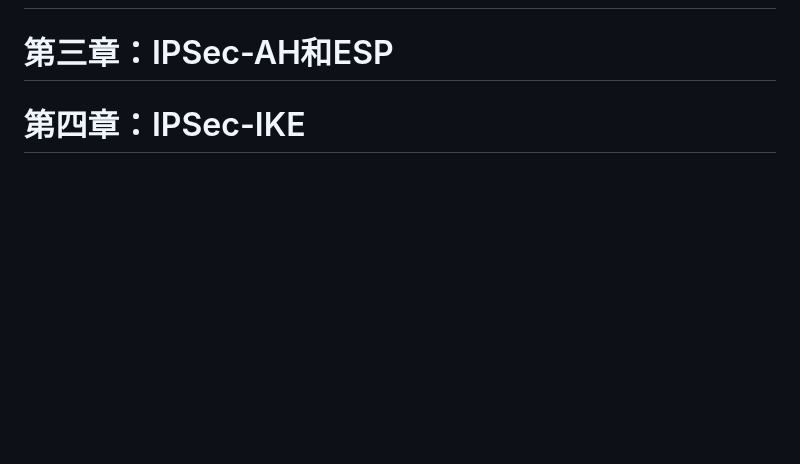
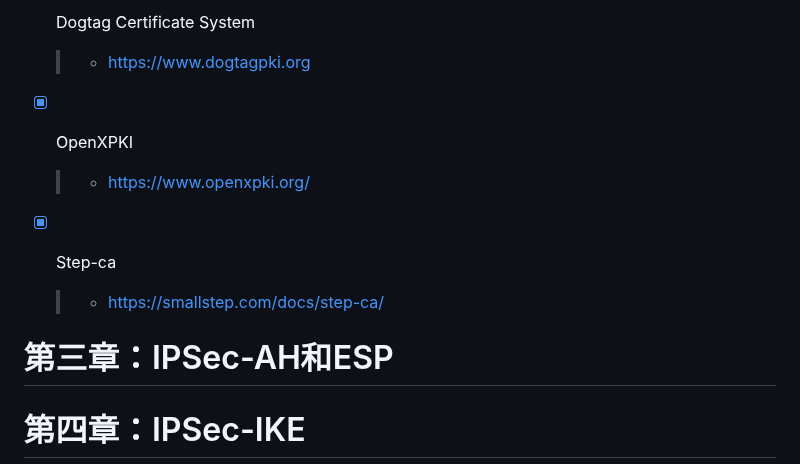
Before and after one commit to forget-eve/NSP, a Markdown page: README.md, the part around one of its changes. Drawn GitHub-style; blank space fills up the shorter version.

```diff
--- a/README.md
+++ b/README.md
@@ -1455,3 +1562,11 @@
+- [x] Dogtag Certificate System
+	> - https://www.dogtagpki.org
+
+- [x] OpenXPKI
+	> - https://www.openxpki.org/
+
+- [x] Step-ca
+	> - https://smallstep.com/docs/step-ca/
 
 # 第三章：IPSec-AH和ESP
 # 第四章：IPSec-IKE
```
Also changed, not shown: other parts of README.md (+107 -0 lines).
